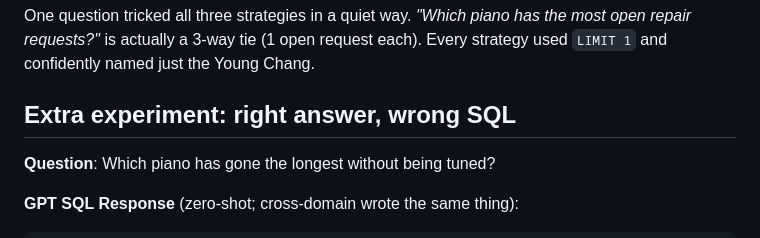
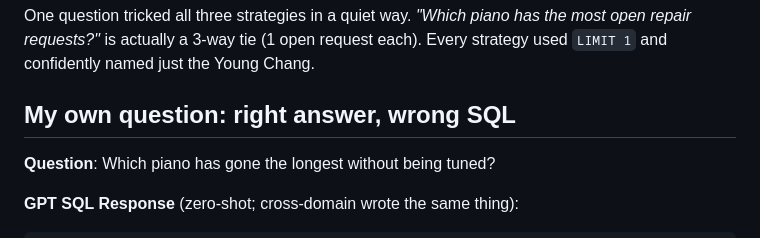
Before and after one commit to trevorwattles/campus-piano-tracker, a Markdown page: post.md, the part around the change. Rendered like a GitHub page.

Commit message:
Label my own question
Co-Authored-By: Claude Opus 5.5 <noreply@anthropic.com>

```diff
--- a/post.md
+++ b/post.md
@@ -70,7 +70,7 @@ Cross-domain was the most accurate. It was also the only strategy that understoo
 
 One question tricked all three strategies in a quiet way. *"Which piano has the most open repair requests?"* is actually a 3-way tie (1 open request each). Every strategy used `LIMIT 1` and confidently named just the Young Chang.
 
-## Extra experiment: right answer, wrong SQL
+## My own question: right answer, wrong SQL
 
 **Question**: Which piano has gone the longest without being tuned?
 
```
